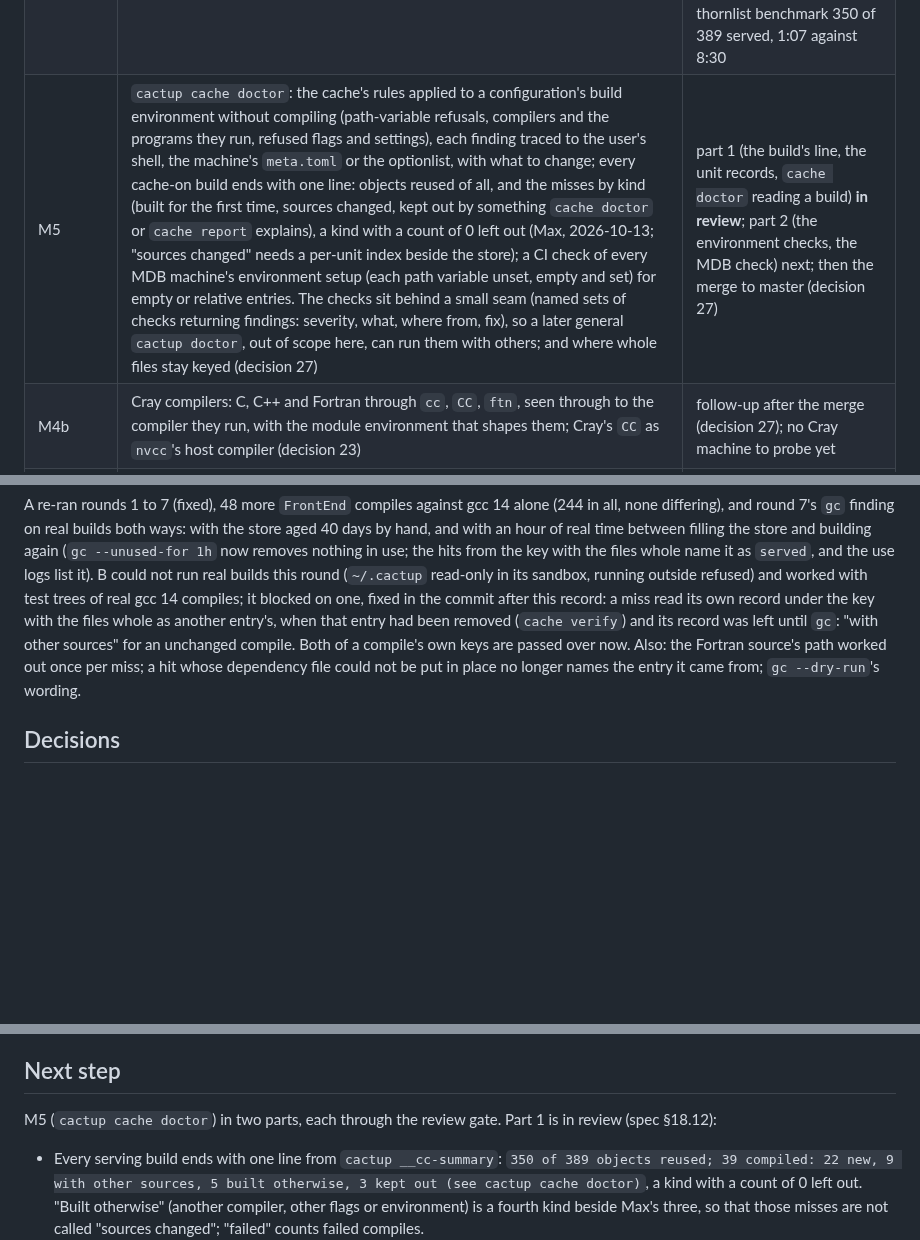
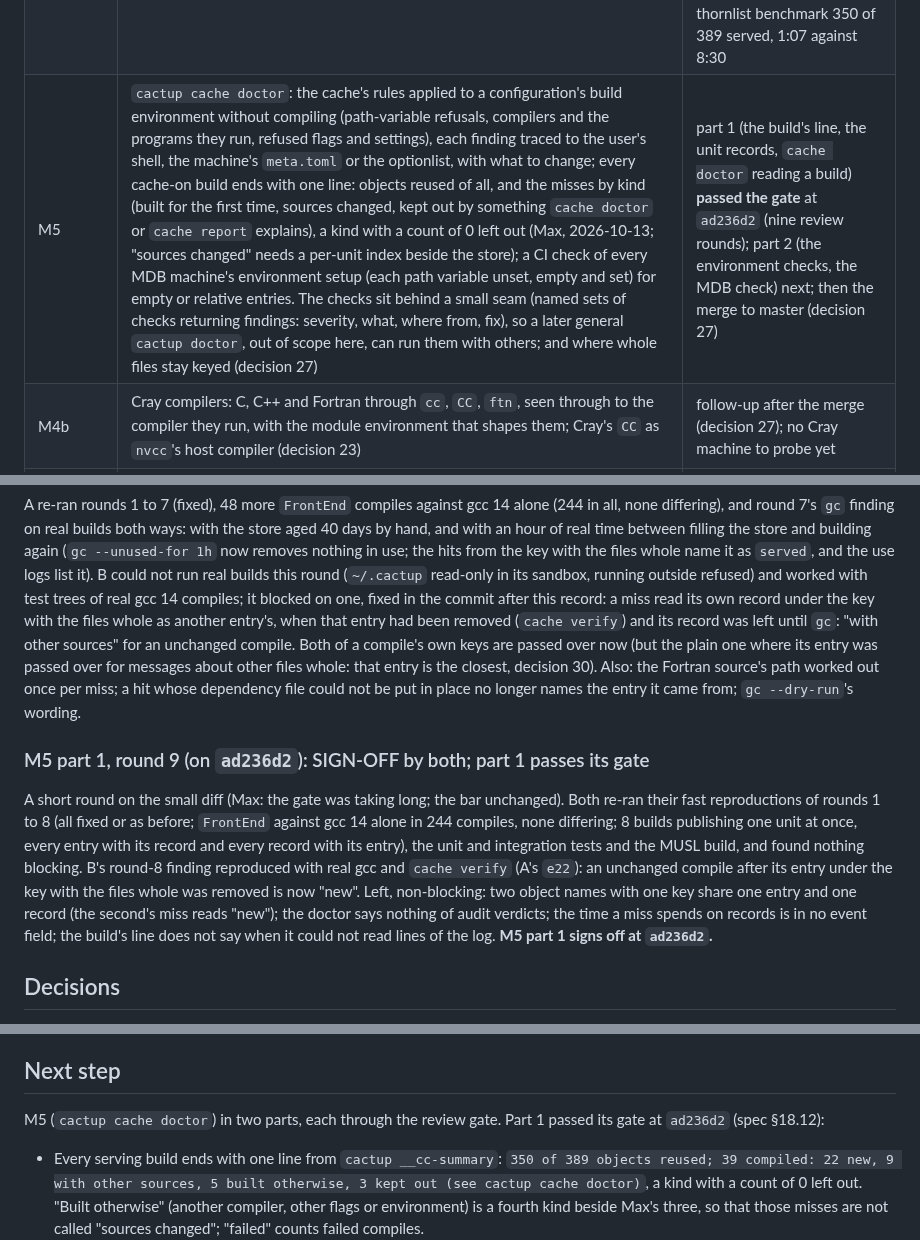
Before and after one commit to max-morris/Cactup, a Markdown page: design/build-cache/STATUS.md, 3 parts joined by grey strips. GitHub-like rendering; blank space fills up the shorter version.

Commit message:
build cache: M5 part 1 passes its gate (round 9 record)

```diff
--- a/design/build-cache/STATUS.md
+++ b/design/build-cache/STATUS.md
@@ -56,7 +56,7 @@ the last milestone, for when that host is not at hand.
 | M3a | The check after a gfortran compile runs no compiler: the files read again and the places it looks looked at by cactup (decisions 14, 16; C and C++ on the branch `feature/build-cache-m3a-cxx`) | **signed off** at `6ba57f8` (round 12); inherited holes closed after it (the compiler identity watches where it searched), **signed off** at `95f7ec6` (seven reviews), its follow-ups at `05c67a3` and `e29e593` |
 | M3b | Keys from the compile's own dependency list, no preprocessor run on a miss or a hit (decision 14) | **only if Max decides so**; it would need for C and C++ the `__has_include` knowledge M3a's C and C++ half could not make sound (decision 16) |
 | M4 | CUDA: `nvcc` (and NVIDIA's other compilers as far as they go) keyed, served and audited like GCC and Clang (decision 2) | **passed the gate** at `b652348` (nine review rounds): decisions 24–31; design note `M4-CUDA.md`; qbd: audits all `same`, a served build's GPU test suite all passed; the two-thornlist benchmark 350 of 389 served, 1:07 against 8:30 |
-| M5 | `cactup cache doctor`: the cache's rules applied to a configuration's build environment without compiling (path-variable refusals, compilers and the programs they run, refused flags and settings), each finding traced to the user's shell, the machine's `meta.toml` or the optionlist, with what to change; every cache-on build ends with one line: objects reused of all, and the misses by kind (built for the first time, sources changed, kept out by something `cache doctor` or `cache report` explains), a kind with a count of 0 left out (Max, 2026-10-13; "sources changed" needs a per-unit index beside the store); a CI check of every MDB machine's environment setup (each path variable unset, empty and set) for empty or relative entries. The checks sit behind a small seam (named sets of checks returning findings: severity, what, where from, fix), so a later general `cactup doctor`, out of scope here, can run them with others; and where whole files stay keyed (decision 27) | part 1 (the build's line, the unit records, `cache doctor` reading a build) **in review**; part 2 (the environment checks, the MDB check) next; then the merge to master (decision 27) |
+| M5 | `cactup cache doctor`: the cache's rules applied to a configuration's build environment without compiling (path-variable refusals, compilers and the programs they run, refused flags and settings), each finding traced to the user's shell, the machine's `meta.toml` or the optionlist, with what to change; every cache-on build ends with one line: objects reused of all, and the misses by kind (built for the first time, sources changed, kept out by something `cache doctor` or `cache report` explains), a kind with a count of 0 left out (Max, 2026-10-13; "sources changed" needs a per-unit index beside the store); a CI check of every MDB machine's environment setup (each path variable unset, empty and set) for empty or relative entries. The checks sit behind a small seam (named sets of checks returning findings: severity, what, where from, fix), so a later general `cactup doctor`, out of scope here, can run them with others; and where whole files stay keyed (decision 27) | part 1 (the build's line, the unit records, `cache doctor` reading a build) **passed the gate** at `ad236d2` (nine review rounds); part 2 (the environment checks, the MDB check) next; then the merge to master (decision 27) |
 | M4b | Cray compilers: C, C++ and Fortran through `cc`, `CC`, `ftn`, seen through to the compiler they run, with the module environment that shapes them; Cray's `CC` as `nvcc`'s host compiler (decision 23) | follow-up after the merge (decision 27); no Cray machine to probe yet |
 | M5b | Take on the cases where whole files stay keyed (decision 27): Clang's file checksums, `-g3`, preprocessor warnings, redefinitions | follow-up after the merge (decision 27) |
 | M6 | HIP and other non-NVIDIA GPU compiles (`hipcc`, AMD's `amdclang`/`amdclang++`, and what else the MDB's GPU machines use) | follow-up after the merge (decision 27) |
@@ -2458,9 +2458,26 @@ fixed in the commit after this record: a miss read its own record under
 the key with the files whole as another entry's, when that entry had been
 removed (`cache verify`) and its record was left until `gc`: "with other
 sources" for an unchanged compile. Both of a compile's own keys are passed
-over now. Also: the Fortran source's path worked out once per miss; a hit
+over now (but the plain one where its entry was passed over for messages
+about other files whole: that entry is the closest, decision 30). Also: the Fortran source's path worked out once per miss; a hit
 whose dependency file could not be put in place no longer names the entry
 it came from; `gc --dry-run`'s wording.
+
+### M5 part 1, round 9 (on `ad236d2`): SIGN-OFF by both; part 1 passes its gate
+
+A short round on the small diff (Max: the gate was taking long; the bar
+unchanged). Both re-ran their fast reproductions of rounds 1 to 8 (all
+fixed or as before; `FrontEnd` against gcc 14 alone in 244 compiles, none
+differing; 8 builds publishing one unit at once, every entry with its
+record and every record with its entry), the unit and integration tests and
+the MUSL build, and found nothing blocking. B's round-8 finding reproduced
+with real gcc and `cache verify` (A's `e22`): an unchanged compile after its
+entry under the key with the files whole was removed is now "new". Left,
+non-blocking: two object names with one key share one entry and one record
+(the second's miss reads "new"); the doctor says nothing of audit
+verdicts; the time a miss spends on records is in no event field; the
+build's line does not say when it could not read lines of the log. **M5
+part 1 signs off at `ad236d2`.**
 
 ## Decisions
 
@@ -2679,7 +2696,7 @@ gfortran, 0 wrong, with the fallback count reported.
 ## Next step
 
 M5 (`cactup cache doctor`) in two parts, each through the review gate.
-Part 1 is in review (spec §18.12):
+Part 1 passed its gate at `ad236d2` (spec §18.12):
 
 - Every serving build ends with one line from `cactup __cc-summary`:
   `350 of 389 objects reused; 39 compiled: 22 new, 9 with other sources,
```
